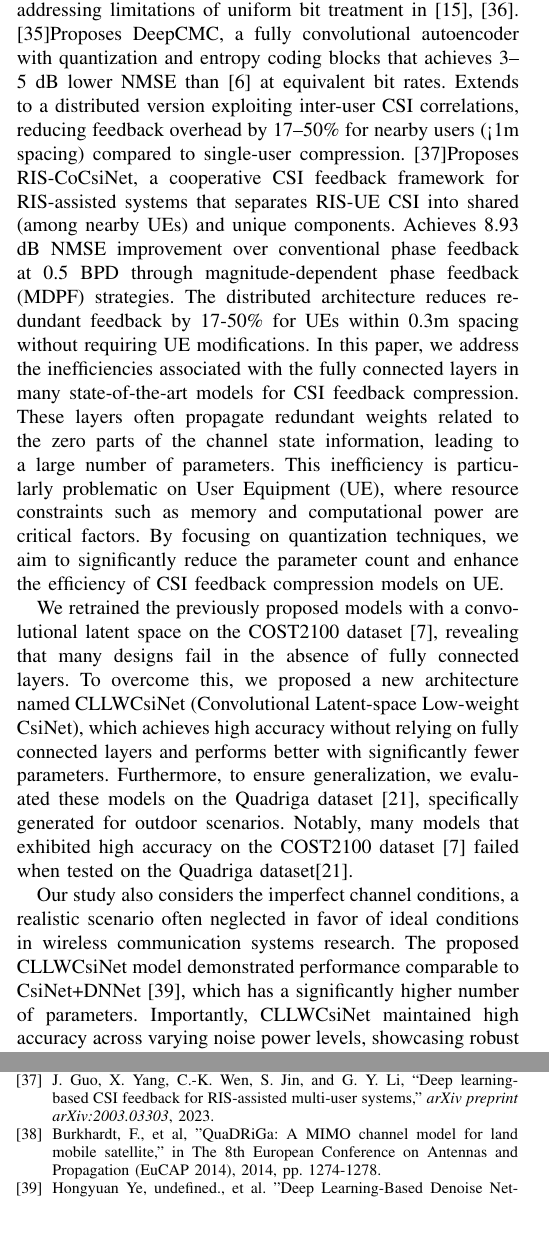
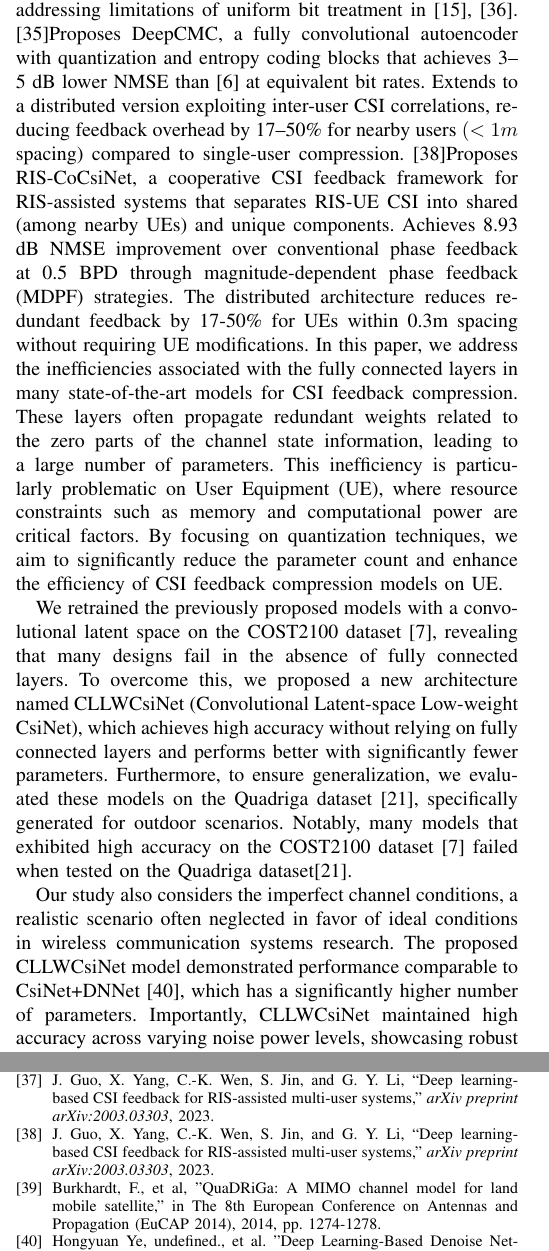
Before and after one commit to FardadAnsari/Paper-revision, a LaTeX paper (paper_latex_edit - Copy.tex): two parts of the columns of pages 3 and 12 of 12, joined at a grey line, cut so that both start at the same text, the shorter picture padded with empty space. Compiled offline with pdfLaTeX.

Commit message:
✅ Citation-rich Deep learning-based CSI feedback for RIS-assisted multi-user systems

```diff
--- a/paper_latex_edit - Copy.tex
+++ b/paper_latex_edit - Copy.tex
@@ -88,7 +88,12 @@ Zhang et al. \cite{zhang2022quantization} addresses the critical challenge of qu
 \cite{chen2024transnet} propose TransNet+, an enhanced Transformer-based architecture for massive MIMO CSI feedback. The method improves upon existing Transformer designs by incorporating higher-dimensional feature representations and an optimized multi-head attention mechanism. A warm-up-aided cosine training scheme is introduced to accelerate convergence and enhance feature learning. Experimental results demonstrate superior performance compared to state-of-the-art methods, particularly at high compression ratios, with significant NMSE reduction in both indoor and outdoor scenarios.
 \cite{li2024lightweight}Proposes GCRNet, a Ghost module-based architecture that reduces feature redundancy in CSI feedback by generating secondary features from primary maps. Achieves 22.15\% lower complexity than \cite{ji2021clnet} while maintaining comparable accuracy, addressing efficiency decay in convolution-based methods like \cite{abe}.
 \cite{wang2024variational}Proposes a variational autoencoder framework for noisy-channel CSI feedback, formulating it as rate-distortion optimization. The method achieves 40\% bandwidth reduction versus \cite{abe} while maintaining NMSE robustness across SNRs, addressing limitations of uniform bit treatment in \cite{abn,chen2024transnet}.
-\cite{mashhadi2020deepcmc}Proposes DeepCMC, a fully convolutional autoencoder with quantization and entropy coding blocks that achieves 3--5~dB lower NMSE than \cite{abe} at equivalent bit rates. Extends to a distributed version exploiting inter-user CSI correlations, reducing feedback overhead by 17--50\% for nearby users (<1m spacing) compared to single-user compression.
+\cite{mashhadi2020deepcmc}Proposes DeepCMC, a fully convolutional autoencoder with quantization and entropy coding blocks that achieves 3--5~dB lower NMSE than \cite{abe} at equivalent bit rates. Extends to a distributed version exploiting inter-user CSI correlations, reducing feedback overhead by 17--50\% for nearby users
+\begin{math}
+	(<1m
+\end{math}
+spacing)
+compared to single-user compression.
 \cite{guo2023ris}Proposes RIS-CoCsiNet, a cooperative CSI feedback framework for RIS-assisted systems that separates RIS-UE CSI into shared (among nearby UEs) and unique components. Achieves 8.93 dB NMSE improvement over conventional phase feedback at 0.5 BPD through magnitude-dependent phase feedback (MDPF) strategies. The distributed architecture reduces redundant feedback by 17-50\% for UEs within 0.3m spacing without requiring UE modifications.
 In this paper, we address the inefficiencies associated with the fully connected layers in many state-of-the-art models for CSI feedback compression. These layers often propagate redundant weights related to the zero parts of the channel state information, leading to a large number of parameters. This inefficiency is particularly problematic on User Equipment (UE), where resource constraints such as memory and computational power are critical factors. By focusing on quantization techniques, we aim to significantly reduce the parameter count and enhance the efficiency of CSI feedback compression models on UE.
 
@@ -769,6 +774,10 @@ Evaluation across diverse channel models, including Quadriga datasets at various
 	\bibitem{guo2023ris}
 	 J. Guo, X. Yang, C.-K. Wen, S. Jin, and G. Y. Li, ``Deep learning-based CSI feedback for RIS-assisted multi-user systems,'' \textit{arXiv preprint arXiv:2003.03303}, 2023.
 
+	 \bibitem{guo2023ris}
+	 J. Guo, X. Yang, C.-K. Wen, S. Jin, and G. Y. Li, ``Deep learning-based CSI feedback for RIS-assisted multi-user systems,'' \textit{arXiv preprint arXiv:2003.03303}, 2023.
+
+
 	 \bibitem{abu}
 	Burkhardt, F., et al, "QuaDRiGa: A MIMO channel model for land mobile satellite," in The 8th European Conference on Antennas and Propagation (EuCAP 2014), 2014, pp. 1274-1278.
 
```
Also changed, not shown: 5 other files.
